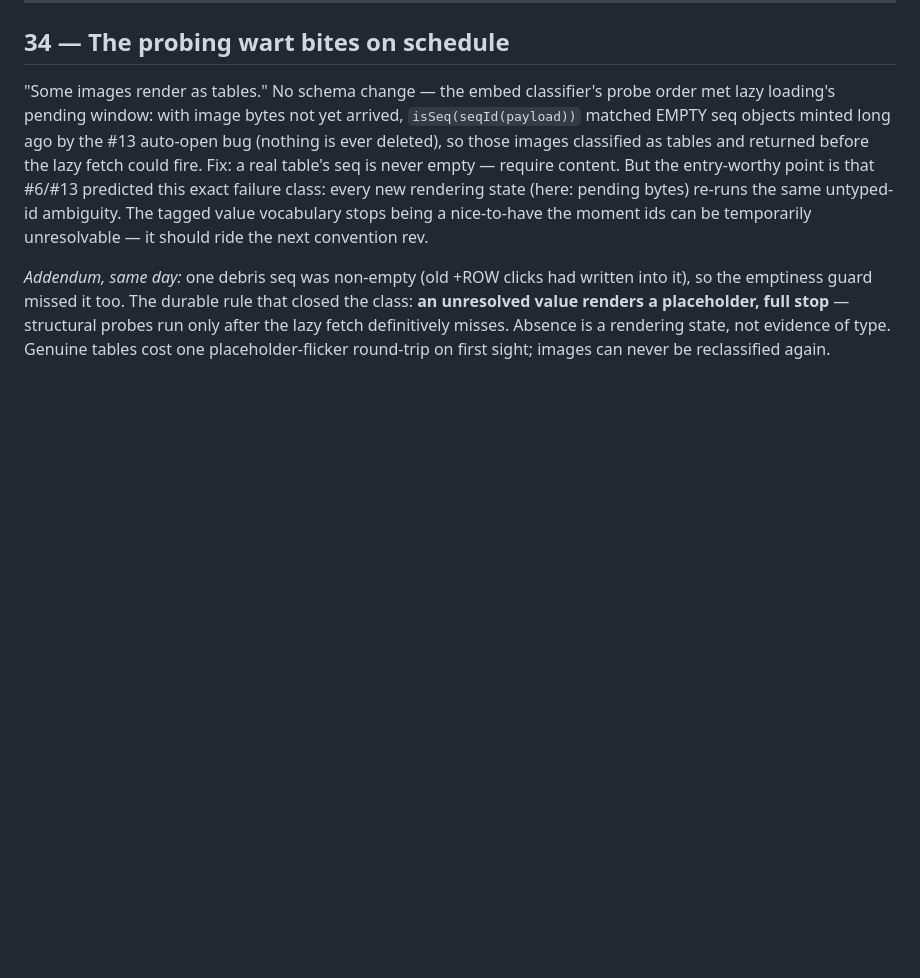
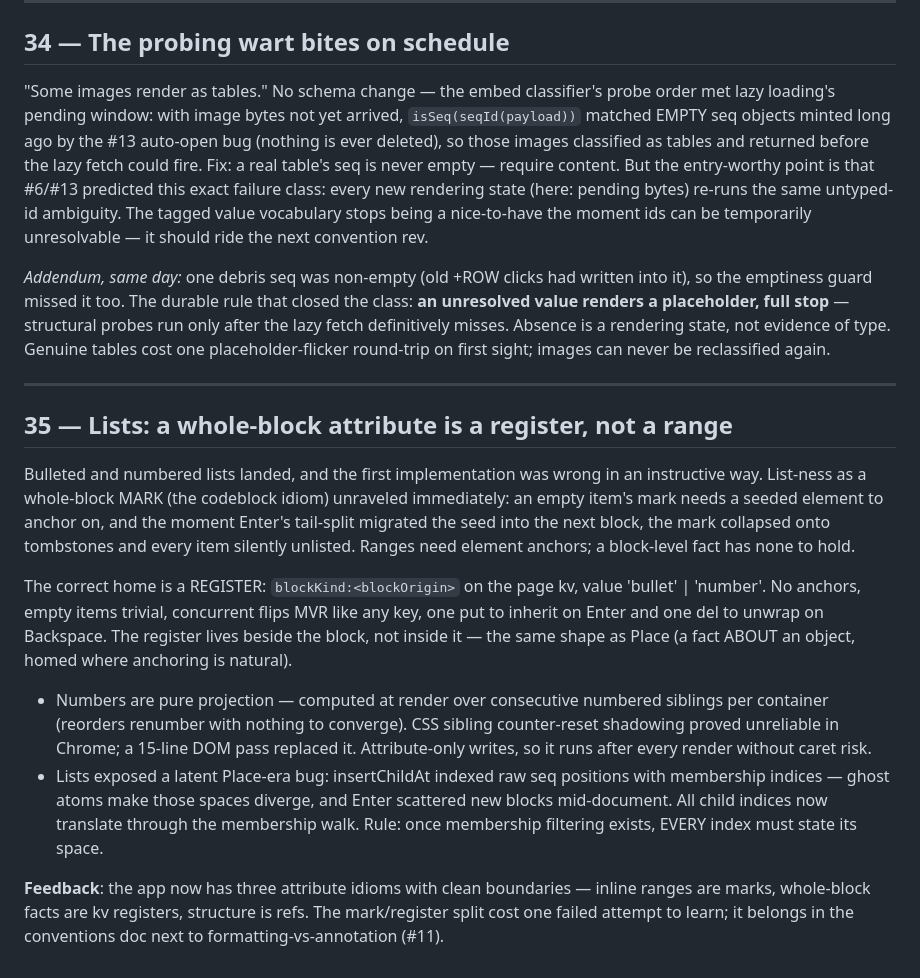
Before and after one commit to davidrusu/hashseq, a Markdown page: APP_NOTES.md, the part around the change. Rendered like a GitHub page; blank space fills up the shorter version.

Commit message:
notes: entry 35 — lists; marks vs registers for block attributes
Co-Authored-By: Claude Opus 4.8 <noreply@anthropic.com>
Claude-Session: https://claude.ai/code/session_013WoUPKKqbhdibxhQEjj1Nd

```diff
--- a/APP_NOTES.md
+++ b/APP_NOTES.md
@@ -948,3 +948,39 @@ placeholder, full stop** — structural probes run only after the lazy
 fetch definitively misses. Absence is a rendering state, not evidence
 of type. Genuine tables cost one placeholder-flicker round-trip on
 first sight; images can never be reclassified again.
+
+---
+
+## 35 — Lists: a whole-block attribute is a register, not a range
+
+Bulleted and numbered lists landed, and the first implementation was
+wrong in an instructive way. List-ness as a whole-block MARK (the
+codeblock idiom) unraveled immediately: an empty item's mark needs a
+seeded element to anchor on, and the moment Enter's tail-split migrated
+the seed into the next block, the mark collapsed onto tombstones and
+every item silently unlisted. Ranges need element anchors; a
+block-level fact has none to hold.
+
+The correct home is a REGISTER: `blockKind:<blockOrigin>` on the page
+kv, value 'bullet' | 'number'. No anchors, empty items trivial,
+concurrent flips MVR like any key, one put to inherit on Enter and one
+del to unwrap on Backspace. The register lives beside the block, not
+inside it — the same shape as Place (a fact ABOUT an object, homed
+where anchoring is natural).
+
+- Numbers are pure projection — computed at render over consecutive
+  numbered siblings per container (reorders renumber with nothing to
+  converge). CSS sibling counter-reset shadowing proved unreliable in
+  Chrome; a 15-line DOM pass replaced it. Attribute-only writes, so it
+  runs after every render without caret risk.
+- Lists exposed a latent Place-era bug: insertChildAt indexed raw seq
+  positions with membership indices — ghost atoms make those spaces
+  diverge, and Enter scattered new blocks mid-document. All child
+  indices now translate through the membership walk. Rule: once
+  membership filtering exists, EVERY index must state its space.
+
+**Feedback**: the app now has three attribute idioms with clean
+boundaries — inline ranges are marks, whole-block facts are kv
+registers, structure is refs. The mark/register split cost one failed
+attempt to learn; it belongs in the conventions doc next to
+formatting-vs-annotation (#11).
```
